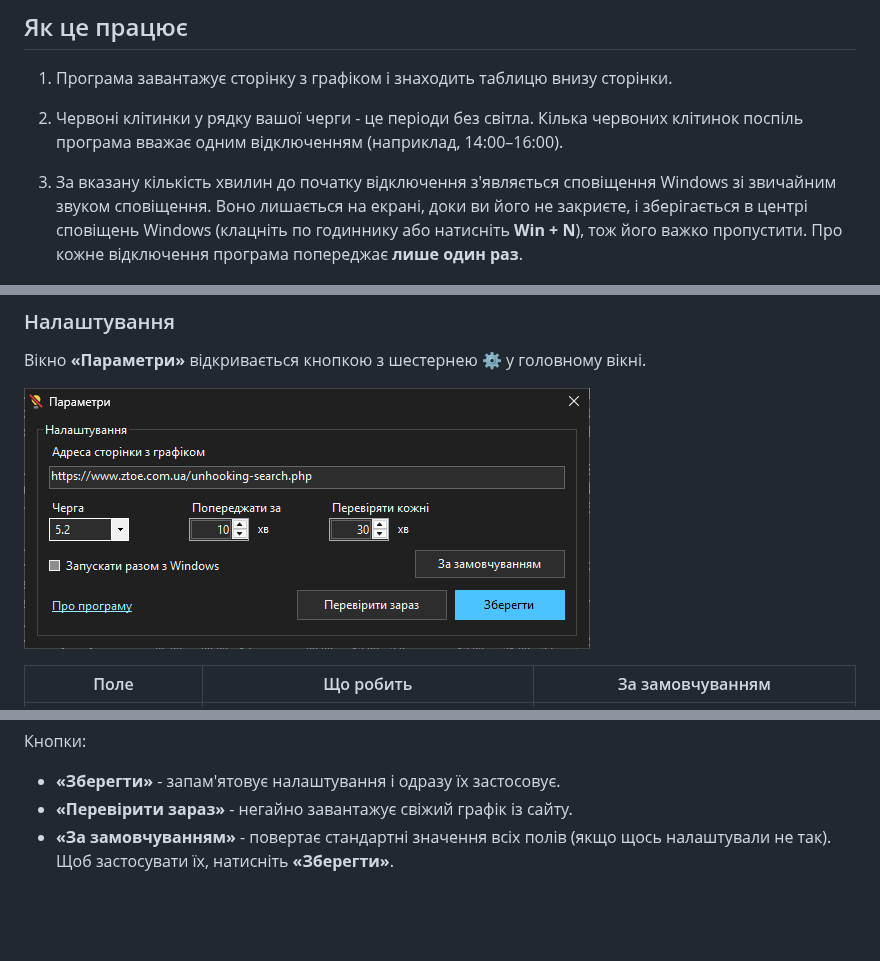
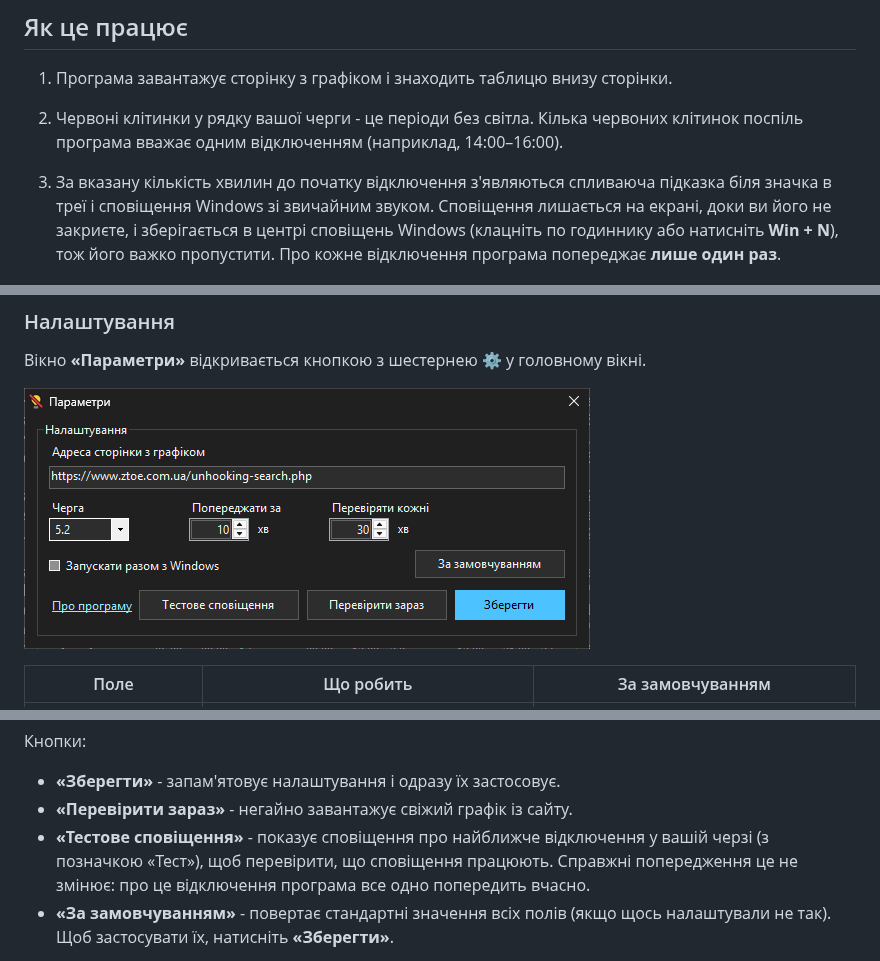
Before and after one commit to IgorZaharov/UABlackoutPreWarning, a Markdown page: README.md, 3 parts joined by grey strips. Drawn GitHub-style; pictures changed too: docs/images/settings-window-dark.png; blank space fills up the shorter version.

```diff
--- a/README.md
+++ b/README.md
@@ -22,8 +22,9 @@
 1. Програма завантажує сторінку з графіком і знаходить таблицю внизу сторінки.
 2. Червоні клітинки у рядку вашої черги - це періоди без світла. Кілька червоних клітинок поспіль
    програма вважає одним відключенням (наприклад, 14:00–16:00).
-3. За вказану кількість хвилин до початку відключення з'являється сповіщення Windows зі звичайним звуком
-   сповіщення. Воно лишається на екрані, доки ви його не закриєте, і зберігається в центрі сповіщень
+3. За вказану кількість хвилин до початку відключення з'являються спливаюча підказка біля значка в треї
+   і сповіщення Windows зі звичайним звуком. Сповіщення лишається на екрані, доки ви його не закриєте,
+   і зберігається в центрі сповіщень
    Windows (клацніть по годиннику або натисніть **Win + N**), тож його важко пропустити.
    Про кожне відключення програма попереджає **лише один раз**.
 
@@ -101,6 +102,9 @@
 
 - **«Зберегти»** - запам'ятовує налаштування і одразу їх застосовує.
 - **«Перевірити зараз»** - негайно завантажує свіжий графік із сайту.
+- **«Тестове сповіщення»** - показує сповіщення про найближче відключення у вашій черзі (з позначкою «Тест»),
+  щоб перевірити, що сповіщення працюють. Справжні попередження це не змінює: про це відключення програма
+  все одно попередить вчасно.
 - **«За замовчуванням»** - повертає стандартні значення всіх полів (якщо щось налаштували не так).
   Щоб застосувати їх, натисніть **«Зберегти»**.
 
```
Also changed, not shown: other parts of README.md (+3 -0 lines), docs/DESIGN.md (+3 -2 lines).
